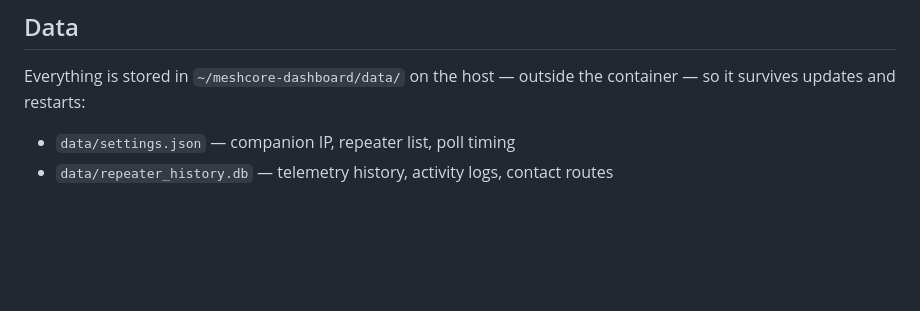
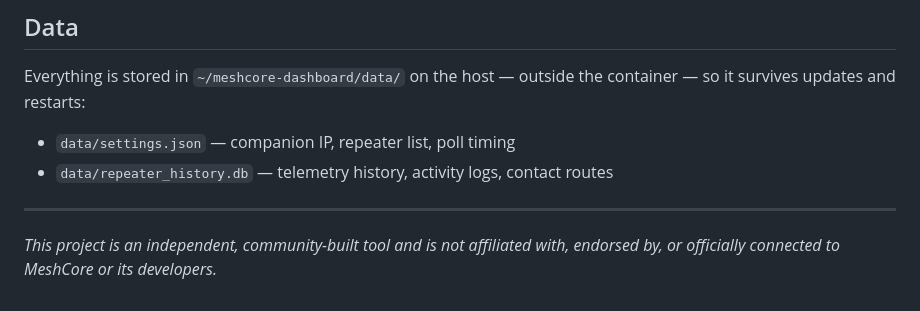
Before and after one commit to mattwynharris/Meshcore-Dashboard, a Markdown page: README.md, the part around the change. Rendered like a GitHub page; blank space fills up the shorter version.

Commit message:
Add disclaimer and merge GitHub README changes

```diff
--- a/README.md
+++ b/README.md
@@ -97,3 +97,7 @@ Everything is stored in `~/meshcore-dashboard/data/` on the host — outside the
 
 - `data/settings.json` — companion IP, repeater list, poll timing
 - `data/repeater_history.db` — telemetry history, activity logs, contact routes
+
+---
+
+*This project is an independent, community-built tool and is not affiliated with, endorsed by, or officially connected to MeshCore or its developers.*
```
